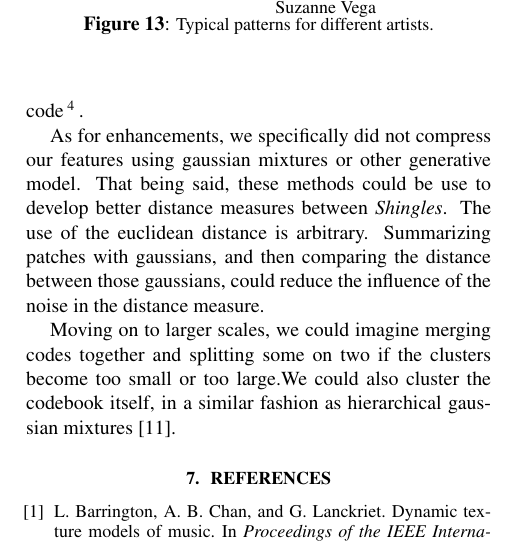
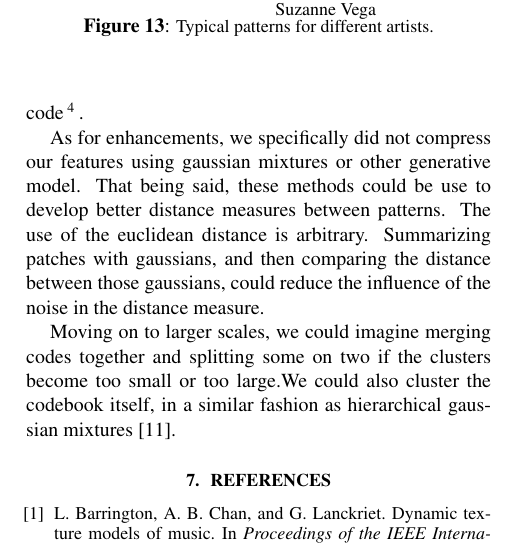
Before and after one commit to tbertinmahieux/BostonHackDay, a LaTeX paper (Paper/Paper.tex): part of one column of page 6 of 7, cut so that both start at the same text. Compiled offline with pdfLaTeX.

Commit message:
improved

```diff
--- a/Paper/Paper.tex
+++ b/Paper/Paper.tex
@@ -761,7 +761,7 @@ submission's anonymity}.
 
 As for enhancements, we specifically did not compress our features using
 gaussian mixtures or other generative model. That being said, these methods
-could be use to develop better distance measures between \textit{Shingles}.
+could be use to develop better distance measures between patterns.
 The use of the euclidean distance is arbitrary. Summarizing patches
 with gaussians, and then comparing the distance between those gaussians,
 could reduce the influence of the noise in the distance measure.
```
